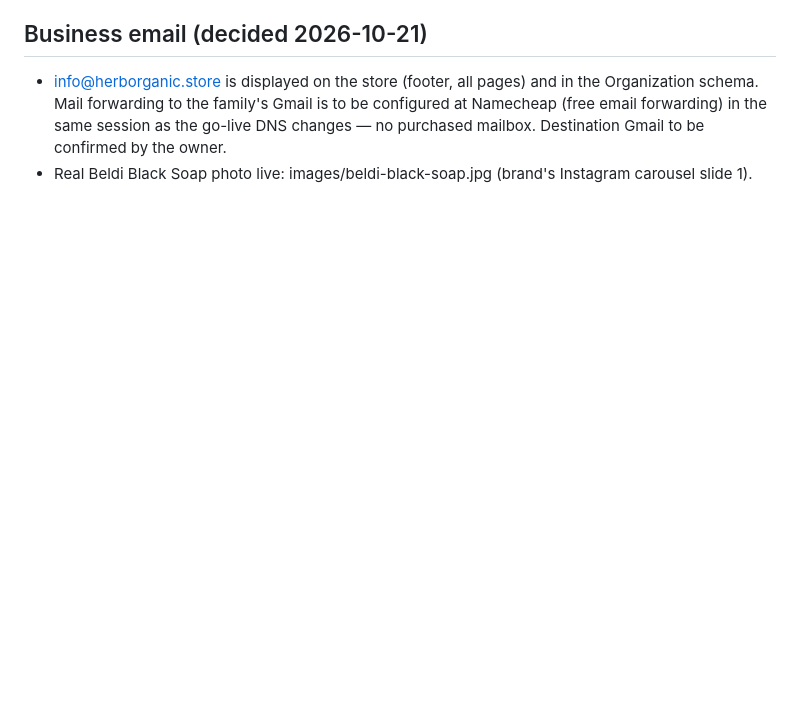
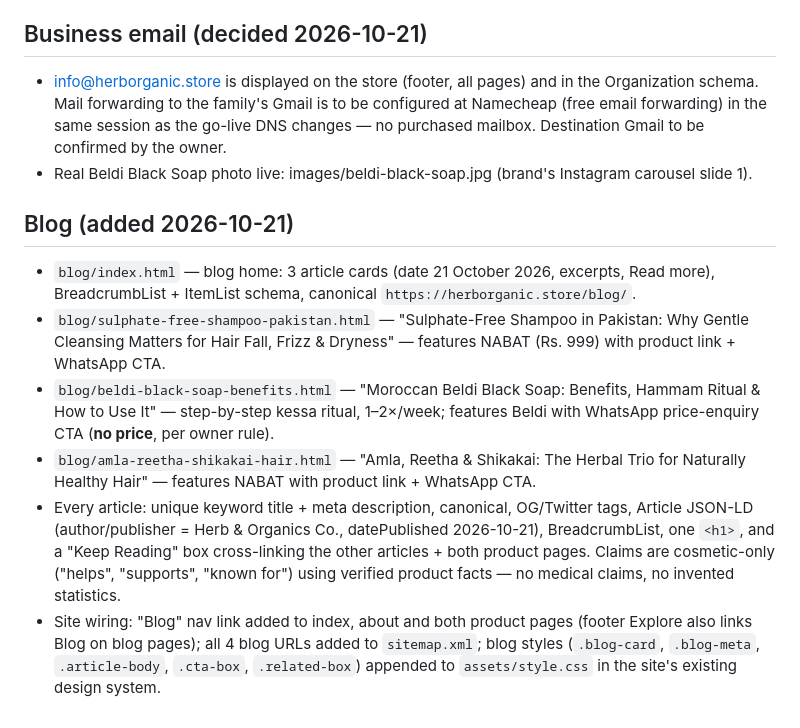
Before and after one commit to liltmark/herb-organics-store, a Markdown page: BUILD-NOTES.md, the part around the change. Rendered like a GitHub page; blank space fills up the shorter version.

Commit message:
Document blog section

```diff
--- a/BUILD-NOTES.md
+++ b/BUILD-NOTES.md
@@ -84,3 +84,11 @@ These paths are already referenced by the Open Graph/Twitter tags and the Produc
 ## Business email (decided 2026-10-21)
 - info@herborganic.store is displayed on the store (footer, all pages) and in the Organization schema. Mail forwarding to the family's Gmail is to be configured at Namecheap (free email forwarding) in the same session as the go-live DNS changes — no purchased mailbox. Destination Gmail to be confirmed by the owner.
 - Real Beldi Black Soap photo live: images/beldi-black-soap.jpg (brand's Instagram carousel slide 1).
+
+## Blog (added 2026-10-21)
+- `blog/index.html` — blog home: 3 article cards (date 21 October 2026, excerpts, Read more), BreadcrumbList + ItemList schema, canonical `https://herborganic.store/blog/`.
+- `blog/sulphate-free-shampoo-pakistan.html` — "Sulphate-Free Shampoo in Pakistan: Why Gentle Cleansing Matters for Hair Fall, Frizz & Dryness" — features NABAT (Rs. 999) with product link + WhatsApp CTA.
+- `blog/beldi-black-soap-benefits.html` — "Moroccan Beldi Black Soap: Benefits, Hammam Ritual & How to Use It" — step-by-step kessa ritual, 1–2×/week; features Beldi with WhatsApp price-enquiry CTA (**no price**, per owner rule).
+- `blog/amla-reetha-shikakai-hair.html` — "Amla, Reetha & Shikakai: The Herbal Trio for Naturally Healthy Hair" — features NABAT with product link + WhatsApp CTA.
+- Every article: unique keyword title + meta description, canonical, OG/Twitter tags, Article JSON-LD (author/publisher = Herb & Organics Co., datePublished 2026-10-21), BreadcrumbList, one `<h1>`, and a "Keep Reading" box cross-linking the other articles + both product pages. Claims are cosmetic-only ("helps", "supports", "known for") using verified product facts — no medical claims, no invented statistics.
+- Site wiring: "Blog" nav link added to index, about and both product pages (footer Explore also links Blog on blog pages); all 4 blog URLs added to `sitemap.xml`; blog styles (`.blog-card`, `.blog-meta`, `.article-body`, `.cta-box`, `.related-box`) appended to `assets/style.css` in the site's existing design system.
```
